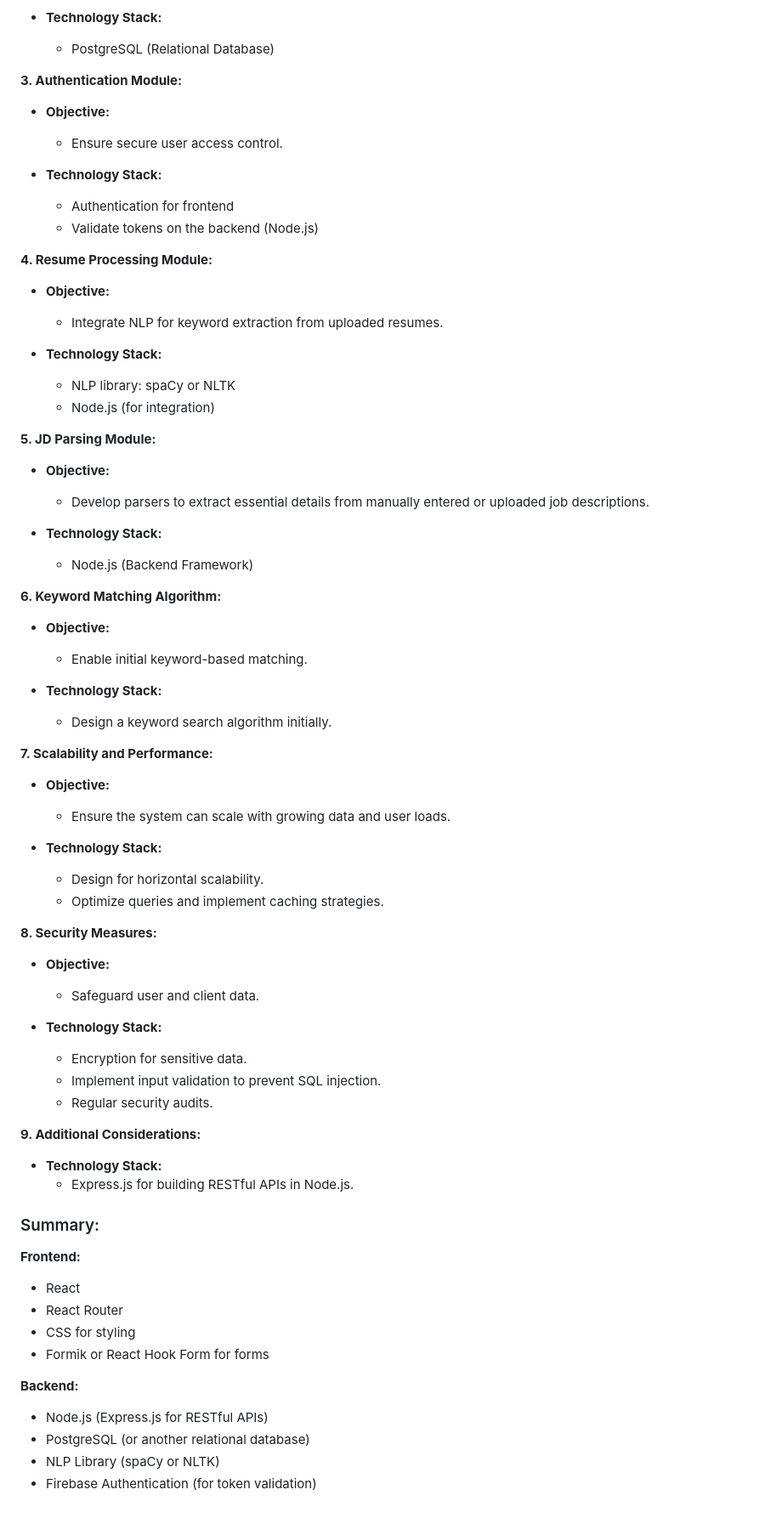
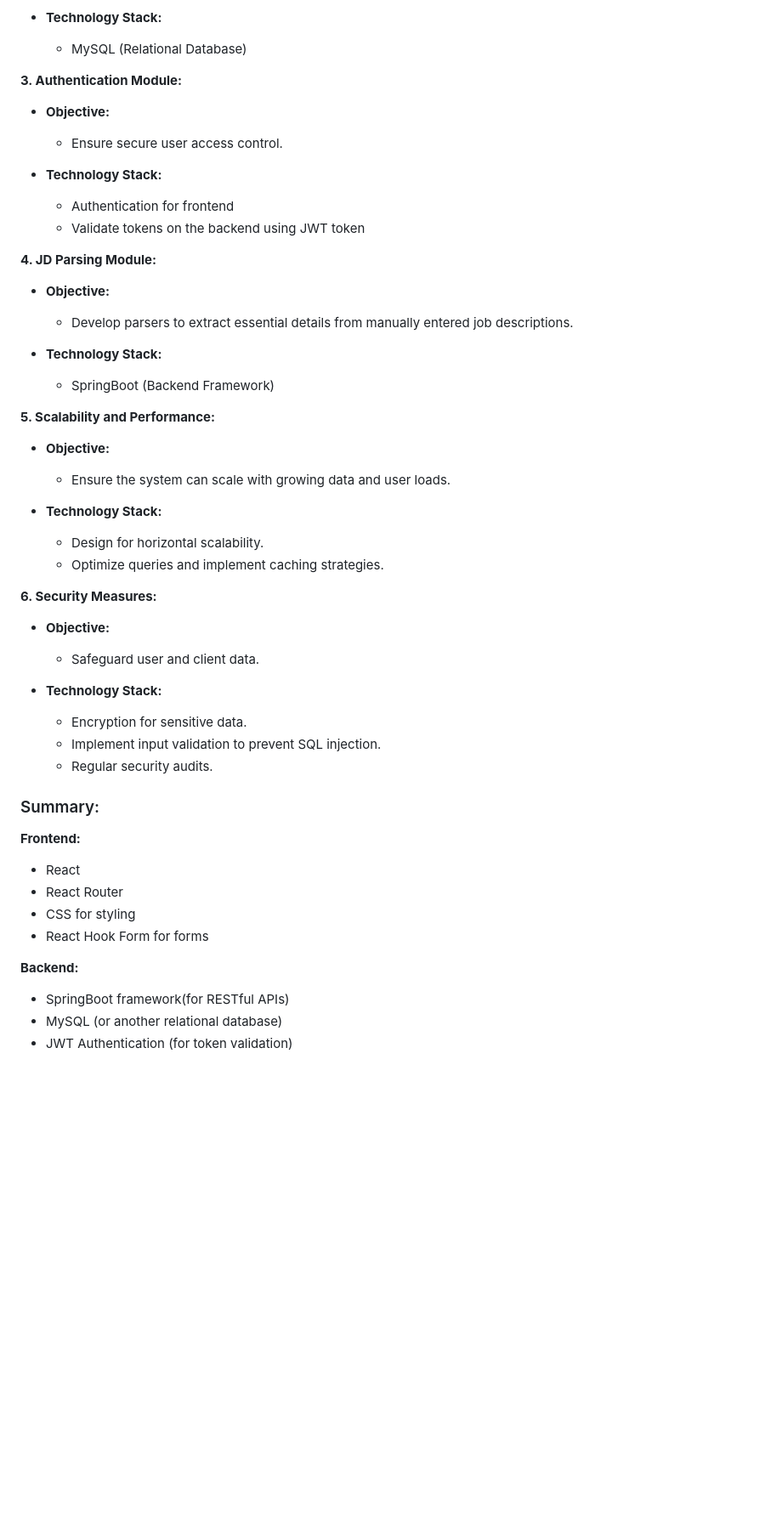
Before and after one commit to AvinashP-1611/Recruit_Hub, a Markdown page: README.md, the part around one of its changes. Shown at 85% size. GitHub-like rendering; blank space fills up the shorter version.

```diff
--- a/README.md
+++ b/README.md
@@ -78,6 +69,6 @@ Steps and technology stacks for both frontend and backend based on the project r
 
    - **Technology Stack:**
-     - PostgreSQL (Relational Database)
+     - MySQL (Relational Database)
 
 **3. Authentication Module:**
    - **Objective:**
@@ -85,31 +76,16 @@ Steps and technology stacks for both frontend and backend based on the project r
 
    - **Technology Stack:**
      - Authentication for frontend
-     - Validate tokens on the backend (Node.js)
+     - Validate tokens on the backend using JWT token
 
-**4. Resume Processing Module:**
+**4. JD Parsing Module:**
    - **Objective:**
-     - Integrate NLP for keyword extraction from uploaded resumes.
+     - Develop parsers to extract essential details from manually entered job descriptions.
 
    - **Technology Stack:**
-     - NLP library: spaCy or NLTK
-     - Node.js (for integration)
+     - SpringBoot (Backend Framework)
 
-**5. JD Parsing Module:**
-   - **Objective:**
-     - Develop parsers to extract essential details from manually entered or uploaded job descriptions.
-
-   - **Technology Stack:**
-     - Node.js (Backend Framework)
-
-**6. Keyword Matching Algorithm:**
-   - **Objective:**
-     - Enable initial keyword-based matching.
-
-   - **Technology Stack:**
-     - Design a keyword search algorithm initially.
-
-**7. Scalability and Performance:**
+**5. Scalability and Performance:**
    - **Objective:**
      - Ensure the system can scale with growing data and user loads.
 
@@ -117,7 +93,7 @@ Steps and technology stacks for both frontend and backend based on the project r
      - Design for horizontal scalability.
      - Optimize queries and implement caching strategies.
 
-**8. Security Measures:**
+**6. Security Measures:**
    - **Objective:**
      - Safeguard user and client data.
 
@@ -126,9 +102,6 @@ Steps and technology stacks for both frontend and backend based on the project r
      - Implement input validation to prevent SQL injection.
      - Regular security audits.
 
-**9. Additional Considerations:**
-   - **Technology Stack:**
-     - Express.js for building RESTful APIs in Node.js.
 
 ### Summary:
 
@@ -136,10 +109,9 @@ Steps and technology stacks for both frontend and backend based on the project r
 - React
 - React Router
 - CSS for styling
-- Formik or React Hook Form for forms
+- React Hook Form for forms
 
 **Backend:**
-- Node.js (Express.js for RESTful APIs)
-- PostgreSQL (or another relational database)
-- NLP Library (spaCy or NLTK)
-- Firebase Authentication (for token validation)
+- SpringBoot framework(for RESTful APIs)
+- MySQL (or another relational database)
+- JWT Authentication (for token validation)
```
Also changed, not shown: other parts of README.md (+12 -21 lines).
